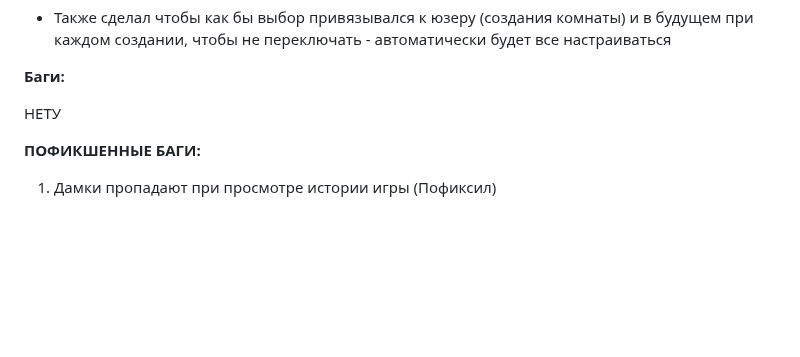
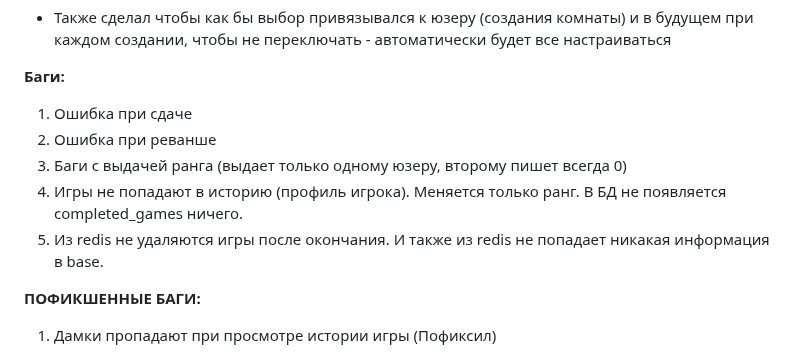
Before and after one commit to wert-rar/Shashki, a Markdown page: thecheckers/идеи.md, the part around the change. Drawn GitHub-style; blank space fills up the shorter version.

Commit message:
added bugs to the ideas file that need to be fixed

```diff
--- a/thecheckers/идеи.md
+++ b/thecheckers/идеи.md
@@ -205,7 +205,11 @@ session.scalars(select(...)) сразу возвращает список Comple
 
  **Баги:**
 
-НЕТУ
+1. Ошибка при сдаче
+2. Ошибка при реванше
+3. Баги с выдачей ранга (выдает только одному юзеру, второму пишет всегда 0)
+4. Игры не попадают в историю (профиль игрока). Меняется только ранг. В БД не появляется completed_games ничего.
+5. Из redis не удаляются игры после окончания. И также из redis не попадает никакая информация в base.
 
 
  **ПОФИКШЕННЫЕ БАГИ:**
```
